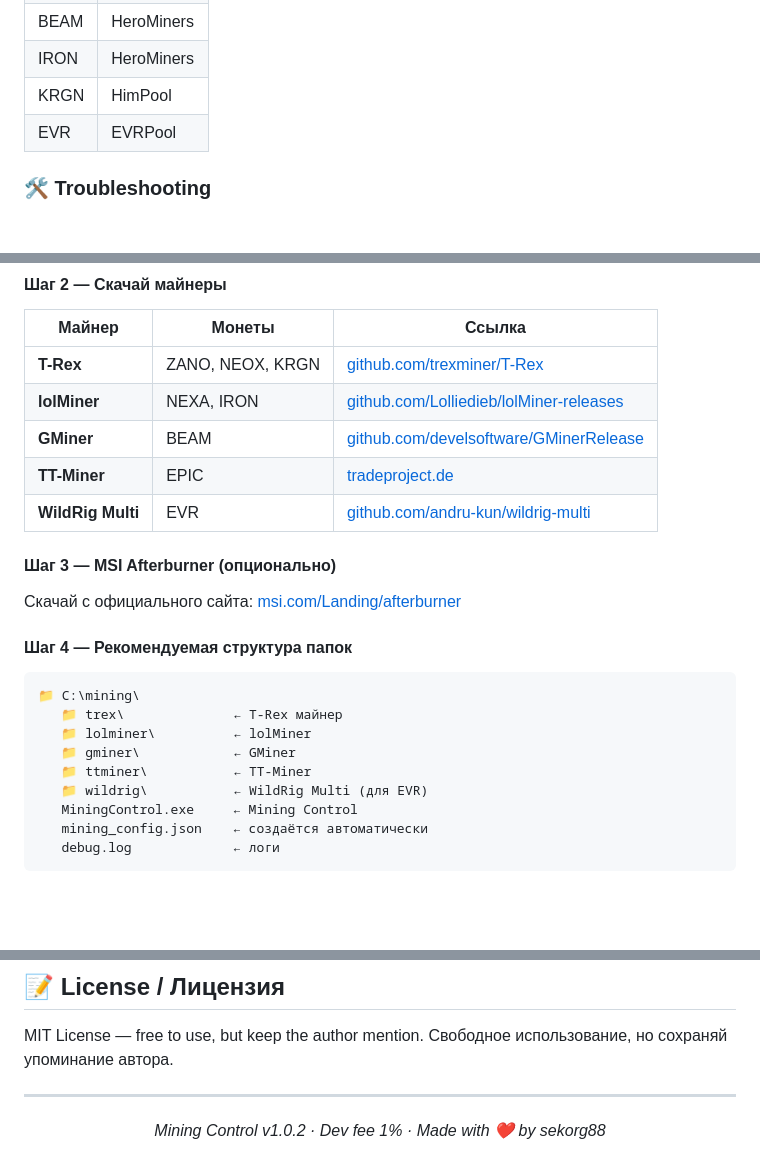
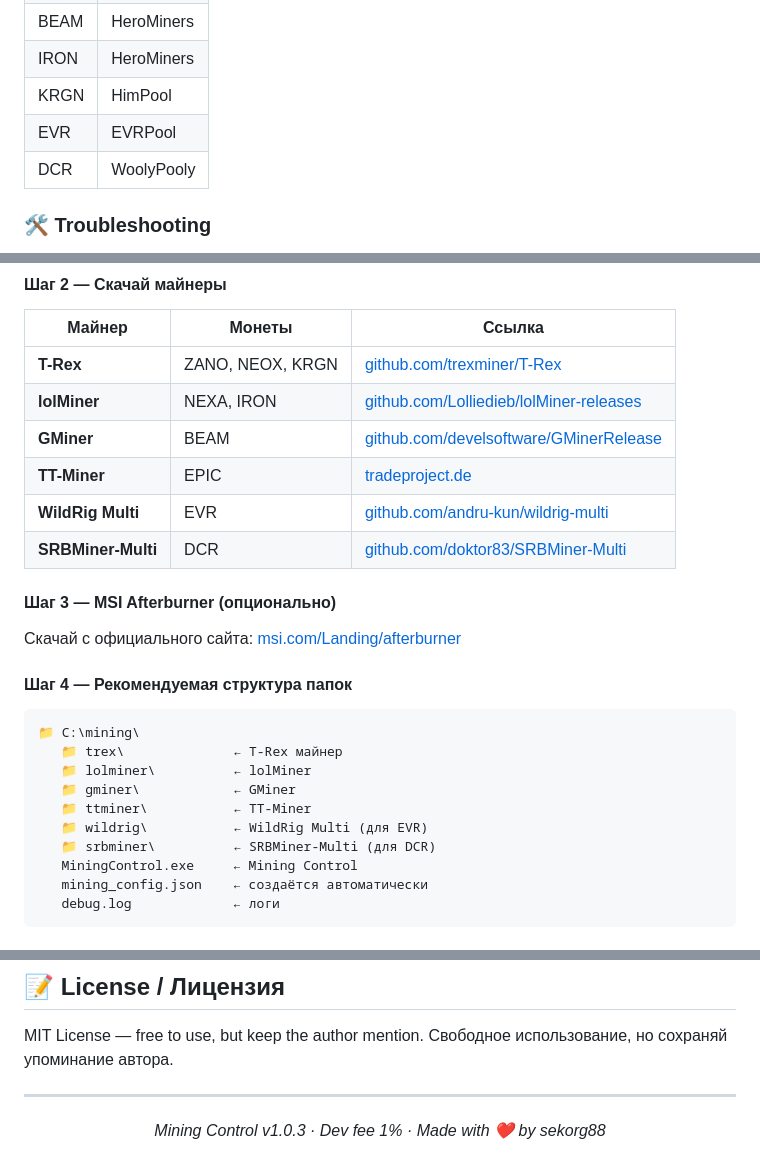
Before and after one commit to sekorg88/-mining-control, a Markdown page: README.md, 3 parts joined by grey strips. Rendered like a GitHub page; blank space fills up the shorter version.

```diff
--- a/README.md
+++ b/README.md
@@ -118,6 +115,7 @@ Download from official site: [msi.com/Landing/afterburner](https://www.msi.com/L
 | IRON | HeroMiners |
 | KRGN | HimPool |
 | EVR | EVRPool |
+| DCR | WoolyPooly |
 
 ### 🛠️ Troubleshooting
 
@@ -162,6 +160,7 @@ Each pool's exact host/port can be found on its own website's "Connect" / "How t
 | **GMiner** | BEAM | [github.com/develsoftware/GMinerRelease](https://github.com/develsoftware/GMinerRelease/releases) |
 | **TT-Miner** | EPIC | [tradeproject.de](https://tradeproject.de/) |
 | **WildRig Multi** | EVR | [github.com/andru-kun/wildrig-multi](https://github.com/andru-kun/wildrig-multi/releases) |
+| **SRBMiner-Multi** | DCR | [github.com/doktor83/SRBMiner-Multi](https://github.com/doktor83/SRBMiner-Multi/releases) |
 
 #### Шаг 3 — MSI Afterburner (опционально)
 Скачай с официального сайта: [msi.com/Landing/afterburner](https://www.msi.com/Landing/afterburner/graphics-cards)
@@ -174,6 +173,7 @@ Each pool's exact host/port can be found on its own website's "Connect" / "How t
    📁 gminer\            ← GMiner
    📁 ttminer\           ← TT-Miner
    📁 wildrig\           ← WildRig Multi (для EVR)
+   📁 srbminer\          ← SRBMiner-Multi (для DCR)
    MiningControl.exe     ← Mining Control
    mining_config.json    ← создаётся автоматически
    debug.log             ← логи
@@ -234,6 +235,6 @@ MIT License — free to use, but keep the author mention.
 
 <div align="center">
 
-*Mining Control v1.0.2 · Dev fee 1% · Made with ❤️ by sekorg88*
+*Mining Control v1.0.3 · Dev fee 1% · Made with ❤️ by sekorg88*
 
 </div>
```
Also changed, not shown: other parts of README.md (+11 -13 lines).
